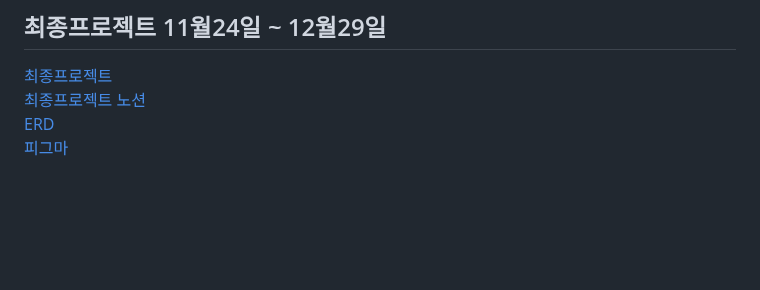
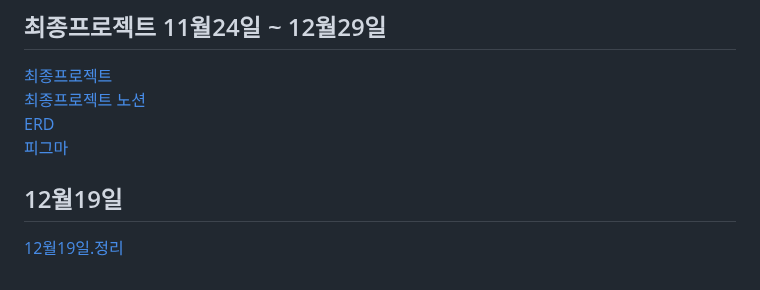
Before and after one commit to koo1996/Test-respository, a Markdown page: Java/readme.md, the part around the change. Drawn GitHub-style; blank space fills up the shorter version.

```diff
--- a/Java/readme.md
+++ b/Java/readme.md
@@ -1084,3 +1084,6 @@ input{
 [최종프로젝트 노션](https://www.notion.so/155f9433df7d42a2b14ed3663d0d39b6?v=2e540e6efc7e4d4c8ba951c37a4346c3)<br>
 [ERD](https://www.notion.so/ERD-7f1847e4a47348109da5faae8a354f01)<br>
 [피그마](https://www.figma.com/files/recents-and-sharing/recently-viewed?fuid=1290841793067032706)
+
+## 12월19일
+[12월19일.정리]()
```
